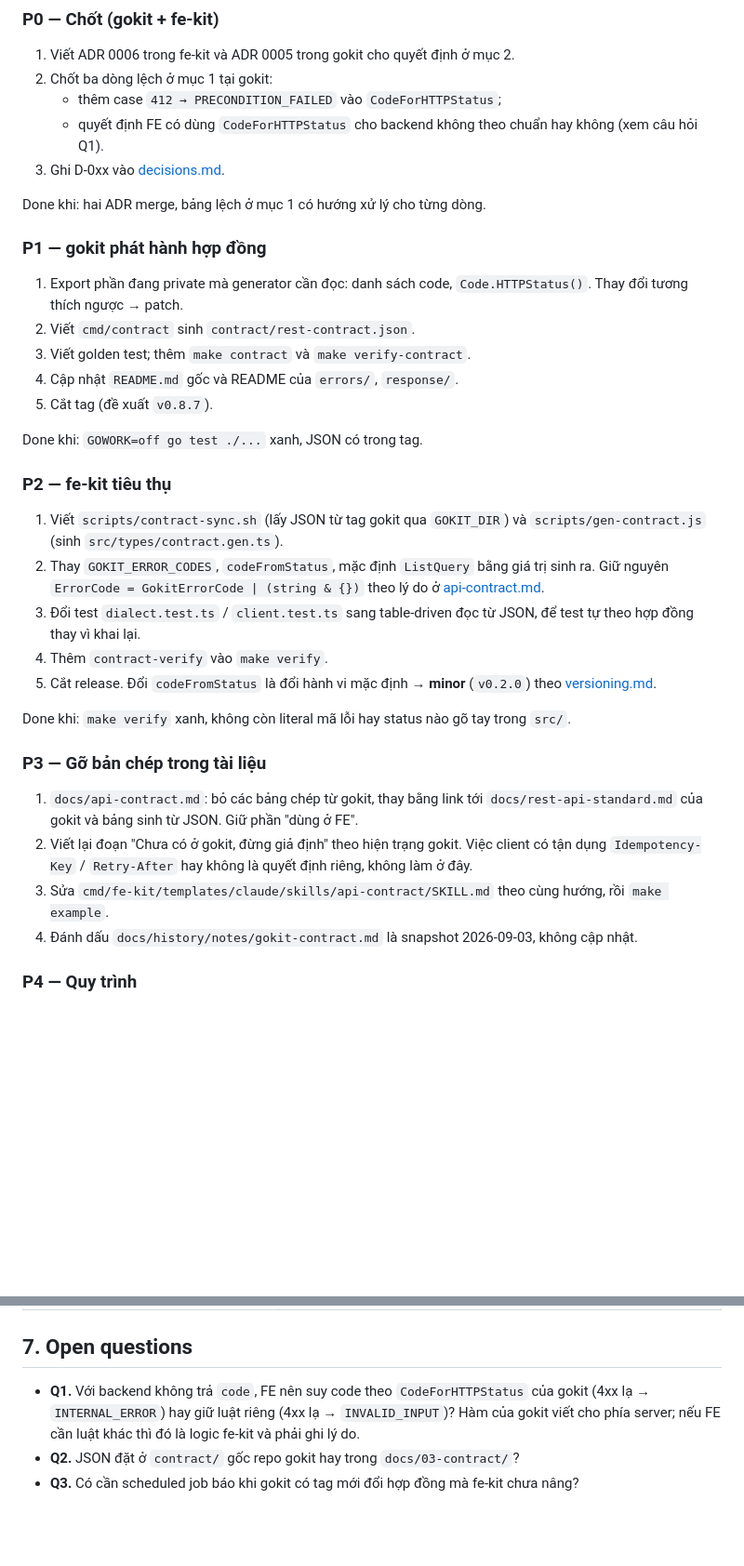
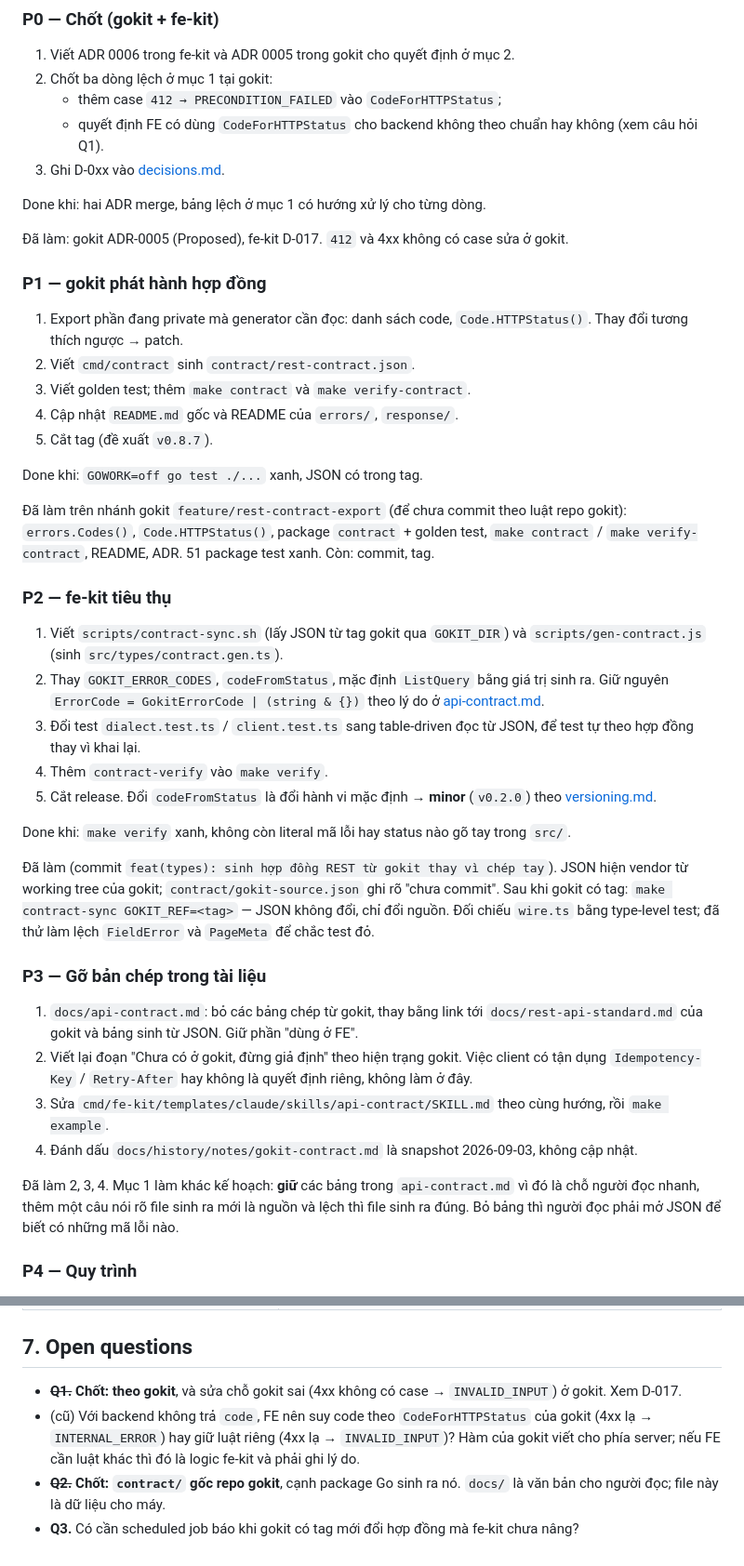
Before and after one commit to bangdinh/fe-kit, a Markdown page: docs/gokit-source-of-truth.md, 2 parts joined by grey strips. Shown at 93% size. Drawn GitHub-style; blank space fills up the shorter version.

Commit message:
docs: cập nhật tiến độ kế hoạch hợp đồng gokit

```diff
--- a/docs/gokit-source-of-truth.md
+++ b/docs/gokit-source-of-truth.md
@@ -86,6 +87,8 @@ b2b-gokit (git.fpt.net)                       fe-kit (github)
 
 Done khi: hai ADR merge, bảng lệch ở mục 1 có hướng xử lý cho từng dòng.
 
+Đã làm: gokit ADR-0005 (Proposed), fe-kit D-017. `412` và 4xx không có case sửa ở gokit.
+
 ### P1 — gokit phát hành hợp đồng
 
 1. Export phần đang private mà generator cần đọc: danh sách code, `Code.HTTPStatus()`.
@@ -96,6 +99,10 @@ Done khi: hai ADR merge, bảng lệch ở mục 1 có hướng xử lý cho t
 5. Cắt tag (đề xuất `v0.8.7`).
 
 Done khi: `GOWORK=off go test ./...` xanh, JSON có trong tag.
+
+Đã làm trên nhánh gokit `feature/rest-contract-export` (để chưa commit theo luật repo gokit):
+`errors.Codes()`, `Code.HTTPStatus()`, package `contract` + golden test,
+`make contract` / `make verify-contract`, README, ADR. 51 package test xanh. Còn: commit, tag.
 
 ### P2 — fe-kit tiêu thụ
 
@@ -112,6 +119,11 @@ Done khi: `GOWORK=off go test ./...` xanh, JSON có trong tag.
 
 Done khi: `make verify` xanh, không còn literal mã lỗi hay status nào gõ tay trong `src/`.
 
+Đã làm (commit `feat(types): sinh hợp đồng REST từ gokit thay vì chép tay`). JSON hiện vendor
+từ working tree của gokit; `contract/gokit-source.json` ghi rõ "chưa commit". Sau khi gokit có
+tag: `make contract-sync GOKIT_REF=<tag>` — JSON không đổi, chỉ đổi nguồn. Đối chiếu
+`wire.ts` bằng type-level test; đã thử làm lệch `FieldError` và `PageMeta` để chắc test đỏ.
+
 ### P3 — Gỡ bản chép trong tài liệu
 
 1. `docs/api-contract.md`: bỏ các bảng chép từ gokit, thay bằng link tới
@@ -121,6 +133,10 @@ Done khi: `make verify` xanh, không còn literal mã lỗi hay status nào gõ
 3. Sửa `cmd/fe-kit/templates/claude/skills/api-contract/SKILL.md` theo cùng hướng, rồi
    `make example`.
 4. Đánh dấu `docs/history/notes/gokit-contract.md` là snapshot 2026-09-03, không cập nhật.
+
+Đã làm 2, 3, 4. Mục 1 làm khác kế hoạch: **giữ** các bảng trong `api-contract.md` vì đó là
+chỗ người đọc nhanh, thêm một câu nói rõ file sinh ra mới là nguồn và lệch thì file sinh ra
+đúng. Bỏ bảng thì người đọc phải mở JSON để biết có những mã lỗi nào.
 
 ### P4 — Quy trình
 
@@ -145,8 +161,11 @@ Done khi: `make verify` xanh, không còn literal mã lỗi hay status nào gõ
 
 ## 7. Open questions
 
-- **Q1.** Với backend không trả `code`, FE nên suy code theo `CodeForHTTPStatus` của gokit
+- ~~**Q1.**~~ **Chốt: theo gokit**, và sửa chỗ gokit sai (4xx không có case → `INVALID_INPUT`)
+  ở gokit. Xem D-017.
+- (cũ) Với backend không trả `code`, FE nên suy code theo `CodeForHTTPStatus` của gokit
   (4xx lạ → `INTERNAL_ERROR`) hay giữ luật riêng (4xx lạ → `INVALID_INPUT`)? Hàm của gokit
   viết cho phía server; nếu FE cần luật khác thì đó là logic fe-kit và phải ghi lý do.
-- **Q2.** JSON đặt ở `contract/` gốc repo gokit hay trong `docs/03-contract/`?
+- ~~**Q2.**~~ **Chốt: `contract/` gốc repo gokit**, cạnh package Go sinh ra nó. `docs/` là văn
+  bản cho người đọc; file này là dữ liệu cho máy.
 - **Q3.** Có cần scheduled job báo khi gokit có tag mới đổi hợp đồng mà fe-kit chưa nâng?
```
Also changed, not shown: other parts of docs/gokit-source-of-truth.md (+2 -1 lines), 1 other file.
